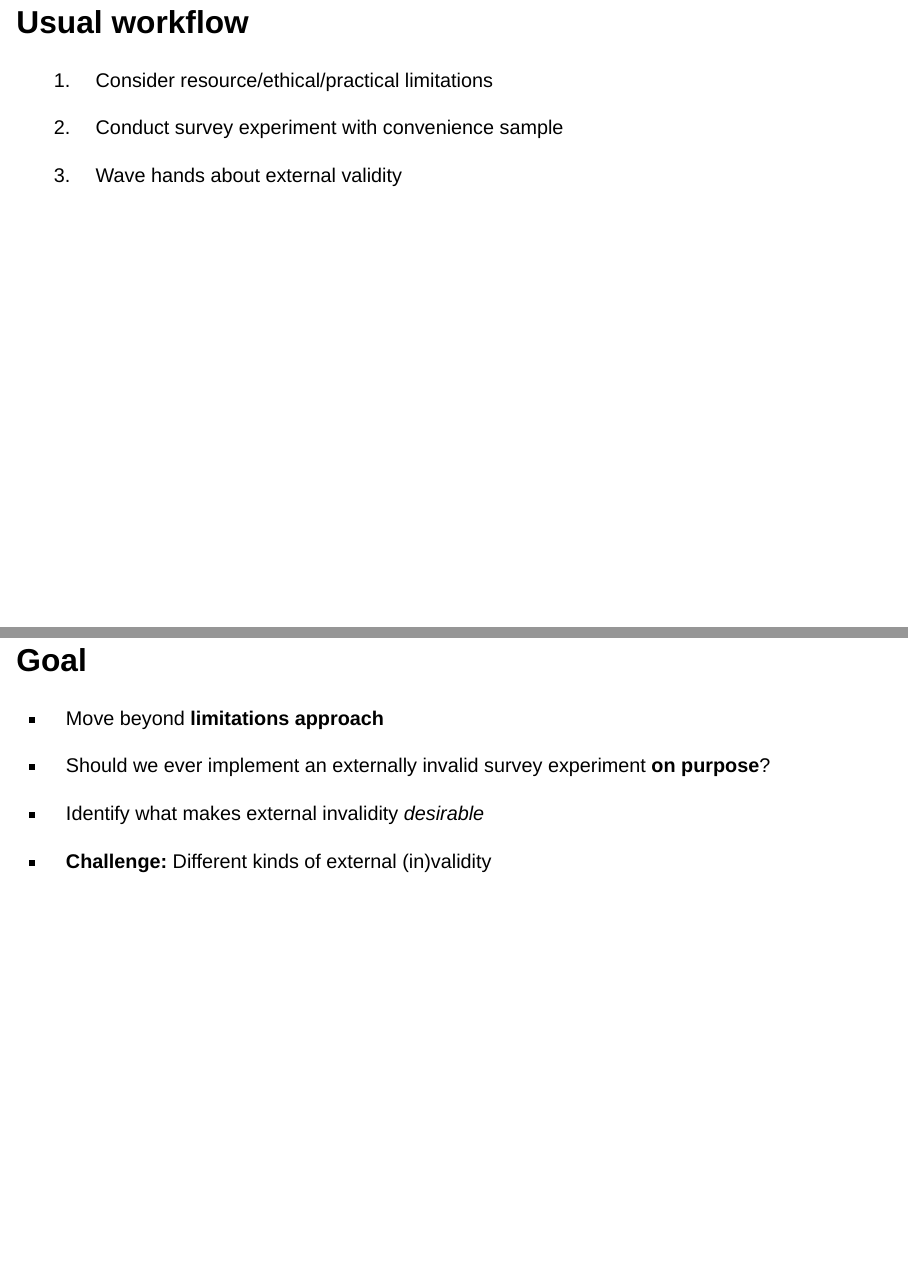
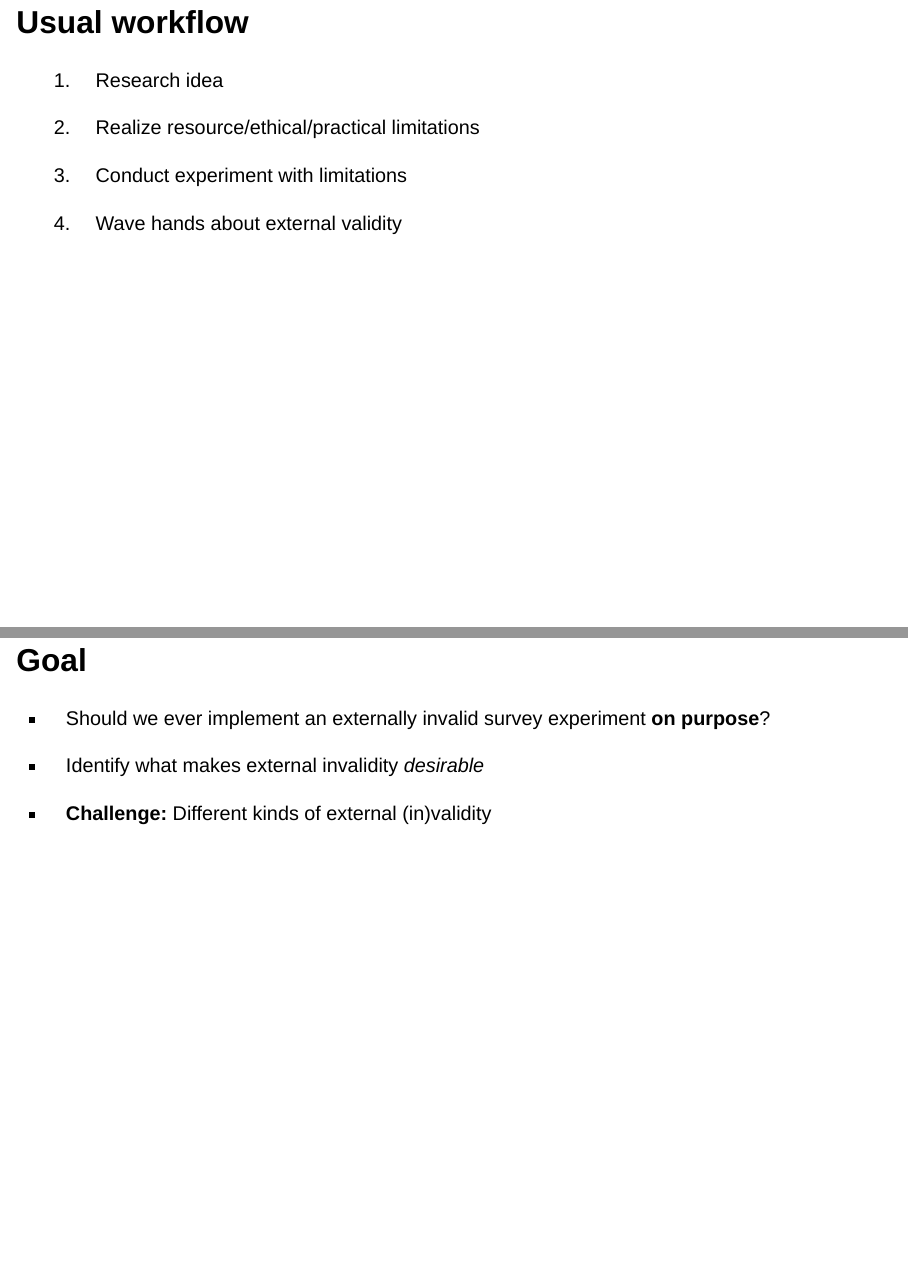
Before and after one commit to gustavo-diaz/slides, a Quarto document (maple24.qmd): pages 3 and 10 of 37 before the commit and pages 3 and 11 of 38 after it, joined at a grey line. Rendered offline with R 4.5, knitr and Pandoc in place of Quarto, with nearby package versions; drawn as Slidy slides in place of the format the file asks for.

Commit message:
tweaks to maplemeth talk

```diff
--- a/maple24.qmd
+++ b/maple24.qmd
@@ -60,13 +60,19 @@ ggdodge = position_dodge(width = 0.5)
 ## Usual workflow
 
 ::: incremental
-1. Consider resource/ethical/practical limitations
+1. Research idea
 
-2. Conduct survey experiment with convenience sample
+2. Realize resource/ethical/practical limitations
 
-3. Wave hands about external validity
+3. Conduct experiment with limitations
+
+4. Wave hands about external validity
 
 :::
+
+## Recent trends
+
+<!-- Make an empty slide because lazy -->
 
 ## Recent trends
 
@@ -81,8 +87,6 @@ ggdodge = position_dodge(width = 0.5)
 ## Goal
 
 ::: incremental
-- Move beyond **limitations approach**
-
 - Should we ever implement an externally invalid survey experiment **on purpose**?
 
 - Identify what makes external invalidity *desirable*
```
Also changed, not shown: docs/search.json, invalid_survexp/huang2023.png, 2 other files.
